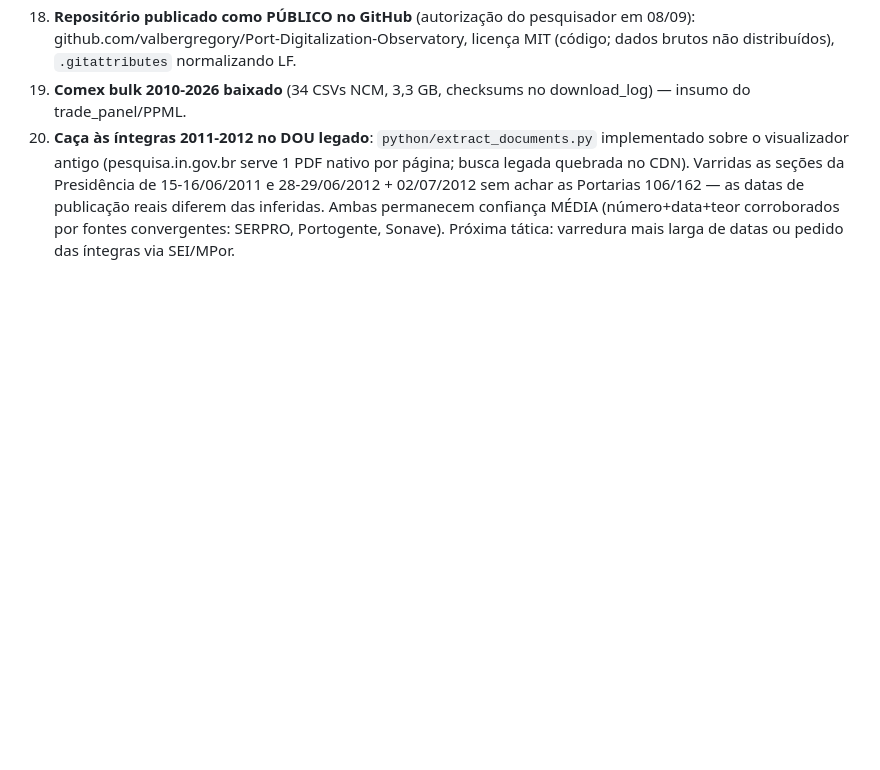
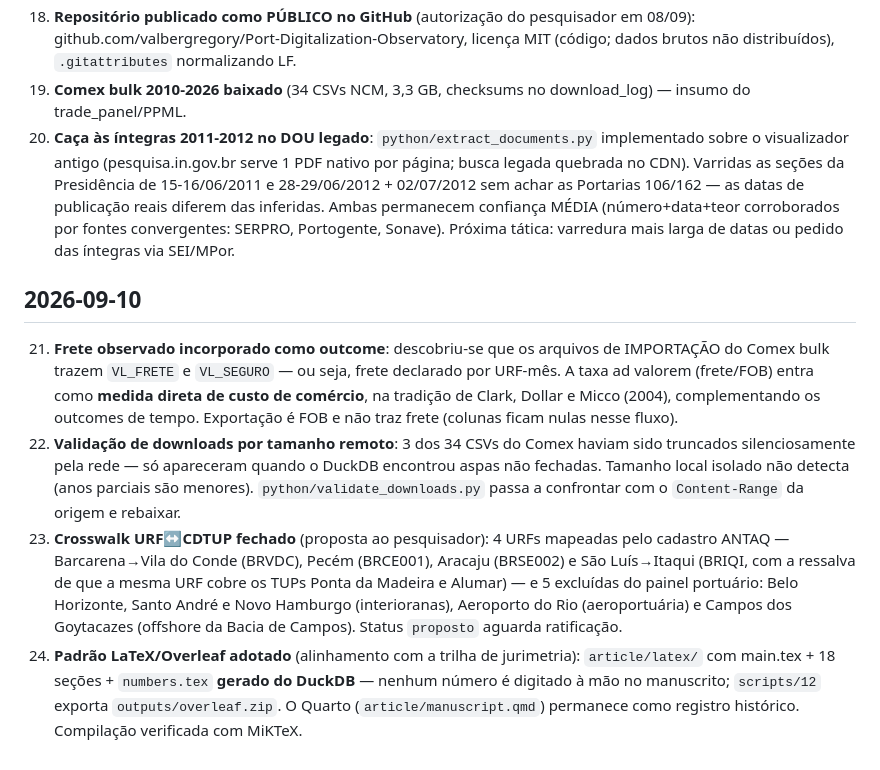
Before and after one commit to valbergregory/Port-Digitalization-Observatory, a Markdown page: docs/decisions_log.md, the part around one of its changes. Rendered like a GitHub page; blank space fills up the shorter version.

```diff
--- a/docs/decisions_log.md
+++ b/docs/decisions_log.md
@@ -92,3 +94,29 @@ Formato: data — decisão — justificativa — alternativas rejeitadas.
     Ambas permanecem confiança MÉDIA (número+data+teor corroborados por
     fontes convergentes: SERPRO, Portogente, Sonave). Próxima tática:
     varredura mais larga de datas ou pedido das íntegras via SEI/MPor.
+
+## 2026-09-10
+
+21. **Frete observado incorporado como outcome**: descobriu-se que os arquivos
+    de IMPORTAÇÃO do Comex bulk trazem `VL_FRETE` e `VL_SEGURO` — ou seja,
+    frete declarado por URF-mês. A taxa ad valorem (frete/FOB) entra como
+    **medida direta de custo de comércio**, na tradição de Clark, Dollar e
+    Micco (2004), complementando os outcomes de tempo. Exportação é FOB e não
+    traz frete (colunas ficam nulas nesse fluxo).
+22. **Validação de downloads por tamanho remoto**: 3 dos 34 CSVs do Comex
+    haviam sido truncados silenciosamente pela rede — só apareceram quando o
+    DuckDB encontrou aspas não fechadas. Tamanho local isolado não detecta
+    (anos parciais são menores). `python/validate_downloads.py` passa a
+    confrontar com o `Content-Range` da origem e rebaixar.
+23. **Crosswalk URF↔CDTUP fechado** (proposta ao pesquisador): 4 URFs mapeadas
+    pelo cadastro ANTAQ — Barcarena→Vila do Conde (BRVDC), Pecém (BRCE001),
+    Aracaju (BRSE002) e São Luís→Itaqui (BRIQI, com a ressalva de que a mesma
+    URF cobre os TUPs Ponta da Madeira e Alumar) — e 5 excluídas do painel
+    portuário: Belo Horizonte, Santo André e Novo Hamburgo (interioranas),
+    Aeroporto do Rio (aeroportuária) e Campos dos Goytacazes (offshore da
+    Bacia de Campos). Status `proposto` aguarda ratificação.
+24. **Padrão LaTeX/Overleaf adotado** (alinhamento com a trilha de jurimetria):
+    `article/latex/` com main.tex + 18 seções + `numbers.tex` **gerado do
+    DuckDB** — nenhum número é digitado à mão no manuscrito; `scripts/12`
+    exporta `outputs/overleaf.zip`. O Quarto (`article/manuscript.qmd`)
+    permanece como registro histórico. Compilação verificada com MiKTeX.
```
Also changed, not shown: other parts of docs/decisions_log.md (+2 -0 lines), README.md (+17 -0 lines), docs/feasibility_report.md (+52 -0 lines).
